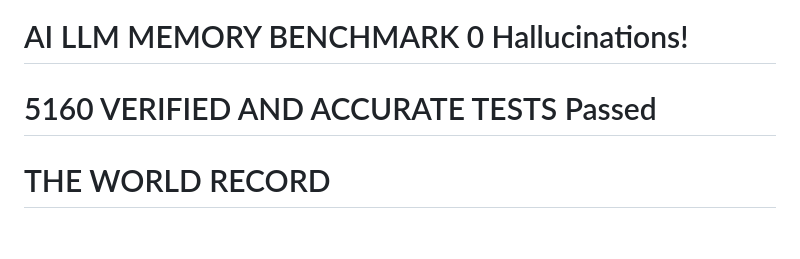
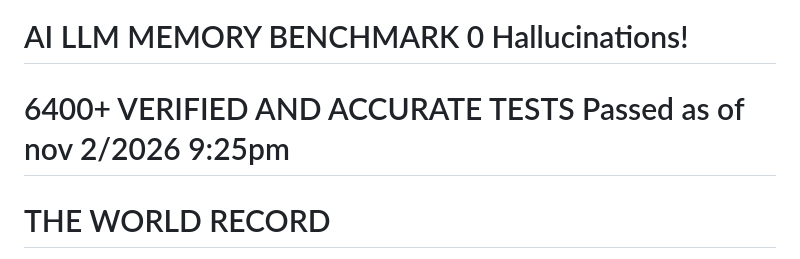
Before and after one commit to ryanjordan11/the-rock-benchmark, a Markdown page: README.md, the part around the change. Drawn GitHub-style; blank space fills up the shorter version.

```diff
--- a/README.md
+++ b/README.md
@@ -1,6 +1,6 @@
 
 # AI LLM MEMORY BENCHMARK 0 Hallucinations!
-# 5160 VERIFIED AND ACCURATE TESTS Passed
+# 6400+ VERIFIED AND ACCURATE TESTS Passed as of nov 2/2026 9:25pm
 # THE WORLD RECORD
 
 <img width="2240" height="1120" alt="877169797_1584059617092944_3318412411948470784_n" src="https://github.com/user-attachments/assets/96eecbc8-4f49-4e01-ab2f-774acff6765d" />
```
